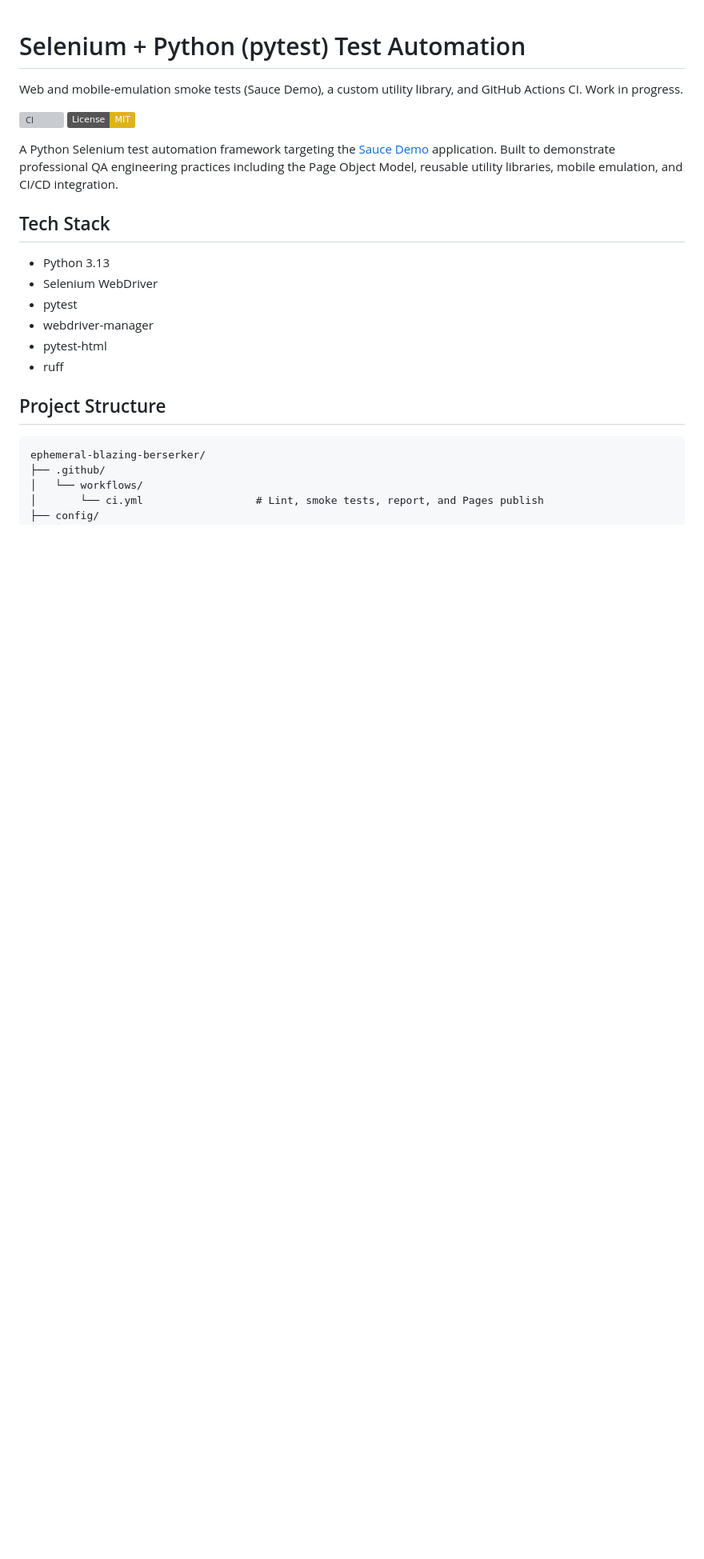
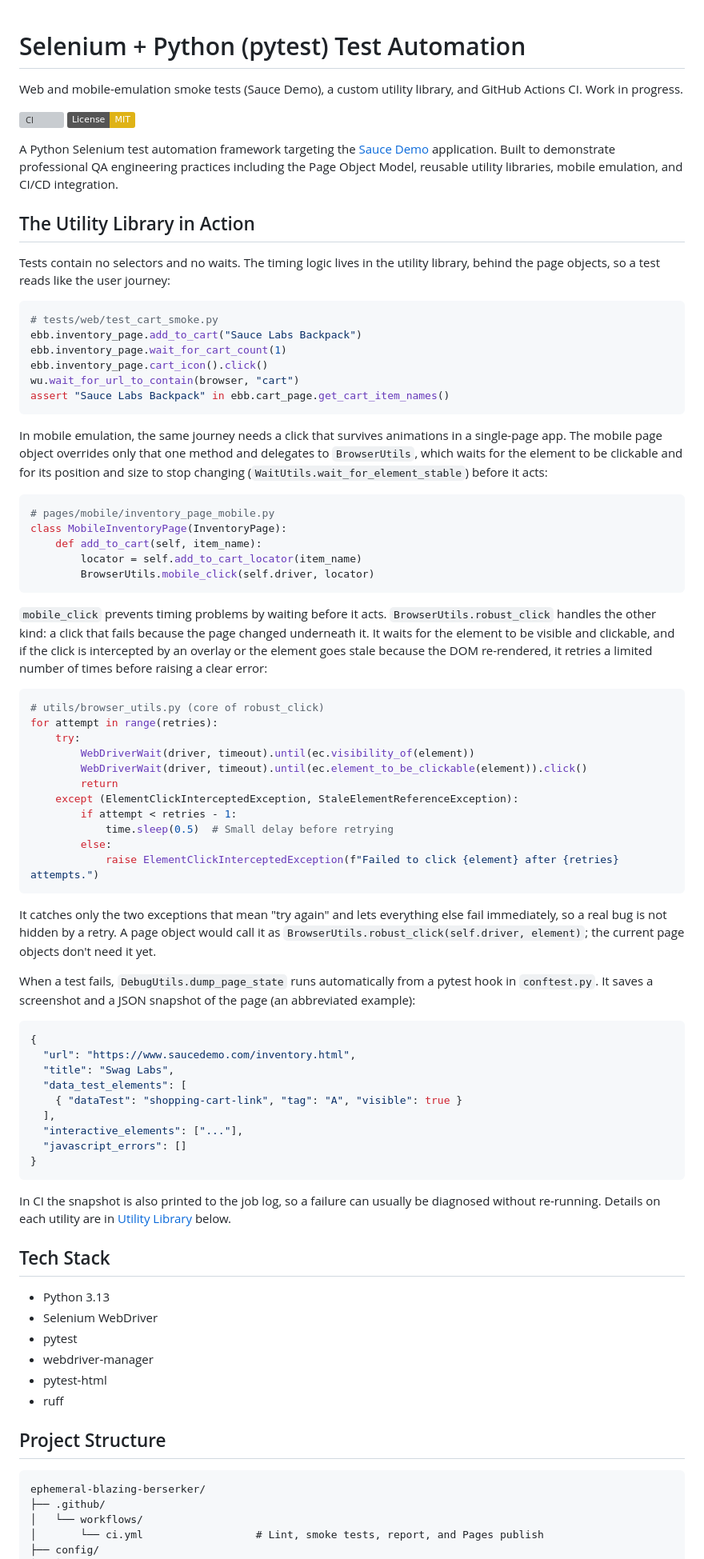
Before and after one commit to yeshallbeasgods/ephemeral-blazing-berserker, a Markdown page: README.md, the part around the change. Shown at 80% size. GitHub-like rendering; badges without logos; blank space fills up the shorter version; grey boxes are pictures that could not be loaded.

Commit message:
MAIN Update README to showcase the utility library

````diff
--- a/README.md
+++ b/README.md
@@ -5,6 +5,63 @@ Web and mobile-emulation smoke tests (Sauce Demo), a custom utility library, and
 [![License: MIT](https://img.shields.io/badge/License-MIT-yellow.svg)](LICENSE)
 
 A Python Selenium test automation framework targeting the [Sauce Demo](https://www.saucedemo.com) application. Built to demonstrate professional QA engineering practices including the Page Object Model, reusable utility libraries, mobile emulation, and CI/CD integration.
+
+## The Utility Library in Action
+
+Tests contain no selectors and no waits. The timing logic lives in the utility library, behind the page objects, so a test reads like the user journey:
+
+```python
+# tests/web/test_cart_smoke.py
+ebb.inventory_page.add_to_cart("Sauce Labs Backpack")
+ebb.inventory_page.wait_for_cart_count(1)
+ebb.inventory_page.cart_icon().click()
+wu.wait_for_url_to_contain(browser, "cart")
+assert "Sauce Labs Backpack" in ebb.cart_page.get_cart_item_names()
+```
+
+In mobile emulation, the same journey needs a click that survives animations in a single-page app. The mobile page object overrides only that one method and delegates to `BrowserUtils`, which waits for the element to be clickable and for its position and size to stop changing (`WaitUtils.wait_for_element_stable`) before it acts:
+
+```python
+# pages/mobile/inventory_page_mobile.py
+class MobileInventoryPage(InventoryPage):
+    def add_to_cart(self, item_name):
+        locator = self.add_to_cart_locator(item_name)
+        BrowserUtils.mobile_click(self.driver, locator)
+```
+
+`mobile_click` prevents timing problems by waiting before it acts. `BrowserUtils.robust_click` handles the other kind: a click that fails because the page changed underneath it. It waits for the element to be visible and clickable, and if the click is intercepted by an overlay or the element goes stale because the DOM re-rendered, it retries a limited number of times before raising a clear error:
+
+```python
+# utils/browser_utils.py (core of robust_click)
+for attempt in range(retries):
+    try:
+        WebDriverWait(driver, timeout).until(ec.visibility_of(element))
+        WebDriverWait(driver, timeout).until(ec.element_to_be_clickable(element)).click()
+        return
+    except (ElementClickInterceptedException, StaleElementReferenceException):
+        if attempt < retries - 1:
+            time.sleep(0.5)  # Small delay before retrying
+        else:
+            raise ElementClickInterceptedException(f"Failed to click {element} after {retries} attempts.")
+```
+
+It catches only the two exceptions that mean "try again" and lets everything else fail immediately, so a real bug is not hidden by a retry. A page object would call it as `BrowserUtils.robust_click(self.driver, element)`; the current page objects don't need it yet.
+
+When a test fails, `DebugUtils.dump_page_state` runs automatically from a pytest hook in `conftest.py`. It saves a screenshot and a JSON snapshot of the page (an abbreviated example):
+
+```json
+{
+  "url": "https://www.saucedemo.com/inventory.html",
+  "title": "Swag Labs",
+  "data_test_elements": [
+    { "dataTest": "shopping-cart-link", "tag": "A", "visible": true }
+  ],
+  "interactive_elements": ["..."],
+  "javascript_errors": []
+}
+```
+
+In CI the snapshot is also printed to the job log, so a failure can usually be diagnosed without re-running. Details on each utility are in [Utility Library](#utility-library) below.
 
 ## Tech Stack
 
````
